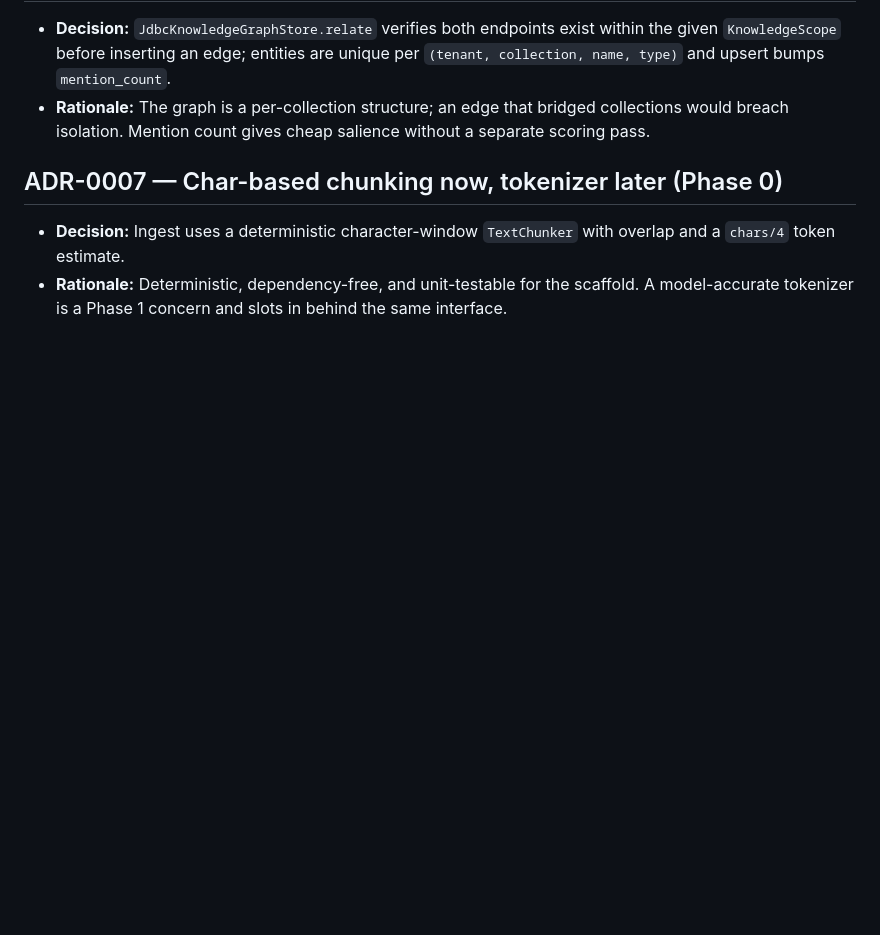
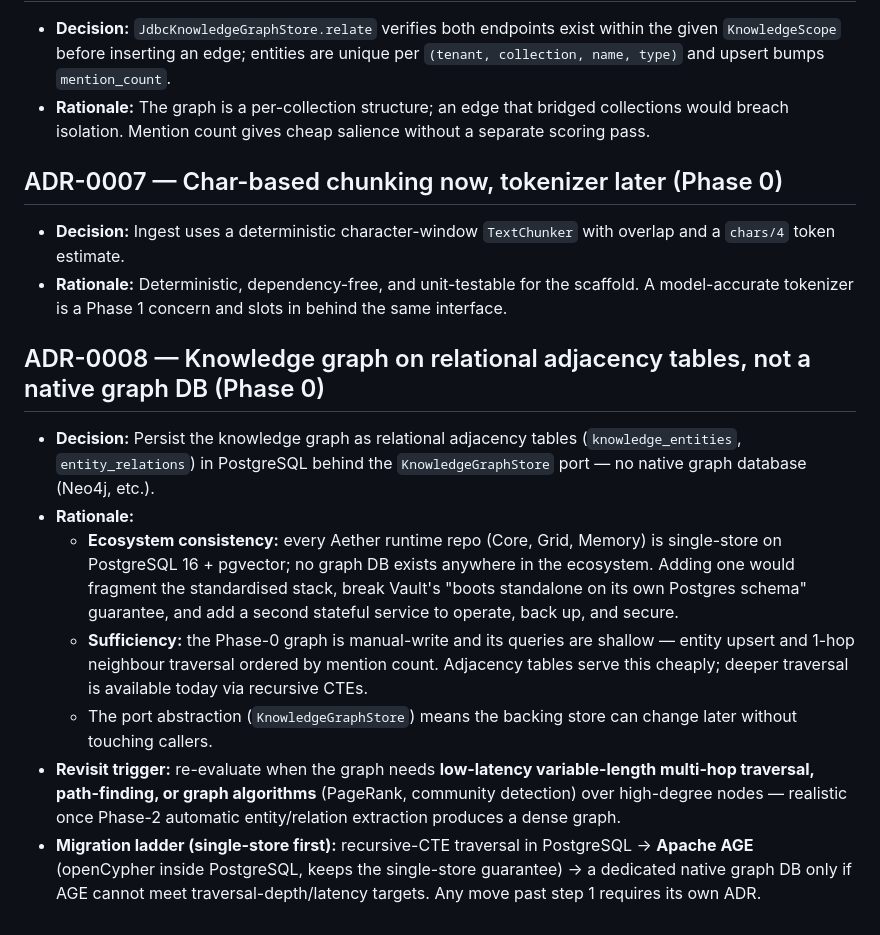
Before and after one commit to doubts-suplab/aether-vault, a Markdown page: .claude/memory/decisions.md, the part around the change. Rendered like a GitHub page; blank space fills up the shorter version.

Commit message:
docs(vault): record ADR-0008 on graph-store choice and revisit trigger
Capture the decision to persist the knowledge graph on relational
adjacency tables (single-store PostgreSQL) rather than a native graph DB,
with an explicit revisit trigger (multi-hop traversal / graph algorithms)
and a single-store-first migration ladder (recursive CTE → Apache AGE →
native graph DB). Add a Phase-2 roadmap line and an architecture pointer.

Co-Authored-By: Claude Opus 4.8 <noreply@anthropic.com>
Claude-Session: https://claude.ai/code/session_01RsNyPxJoXponcYsyg6r2v7

```diff
--- a/.claude/memory/decisions.md
+++ b/.claude/memory/decisions.md
@@ -30,3 +30,12 @@
 ## ADR-0007 — Char-based chunking now, tokenizer later (Phase 0)
 - **Decision:** Ingest uses a deterministic character-window `TextChunker` with overlap and a `chars/4` token estimate.
 - **Rationale:** Deterministic, dependency-free, and unit-testable for the scaffold. A model-accurate tokenizer is a Phase 1 concern and slots in behind the same interface.
+
+## ADR-0008 — Knowledge graph on relational adjacency tables, not a native graph DB (Phase 0)
+- **Decision:** Persist the knowledge graph as relational adjacency tables (`knowledge_entities`, `entity_relations`) in PostgreSQL behind the `KnowledgeGraphStore` port — no native graph database (Neo4j, etc.).
+- **Rationale:**
+  - **Ecosystem consistency:** every Aether runtime repo (Core, Grid, Memory) is single-store on PostgreSQL 16 + pgvector; no graph DB exists anywhere in the ecosystem. Adding one would fragment the standardised stack, break Vault's "boots standalone on its own Postgres schema" guarantee, and add a second stateful service to operate, back up, and secure.
+  - **Sufficiency:** the Phase-0 graph is manual-write and its queries are shallow — entity upsert and 1-hop neighbour traversal ordered by mention count. Adjacency tables serve this cheaply; deeper traversal is available today via recursive CTEs.
+  - The port abstraction (`KnowledgeGraphStore`) means the backing store can change later without touching callers.
+- **Revisit trigger:** re-evaluate when the graph needs **low-latency variable-length multi-hop traversal, path-finding, or graph algorithms** (PageRank, community detection) over high-degree nodes — realistic once Phase-2 automatic entity/relation extraction produces a dense graph.
+- **Migration ladder (single-store first):** recursive-CTE traversal in PostgreSQL → **Apache AGE** (openCypher inside PostgreSQL, keeps the single-store guarantee) → a dedicated native graph DB only if AGE cannot meet traversal-depth/latency targets. Any move past step 1 requires its own ADR.
```
Also changed, not shown: docs/architecture.md (+2 -0 lines), docs/roadmap.md (+1 -0 lines).
